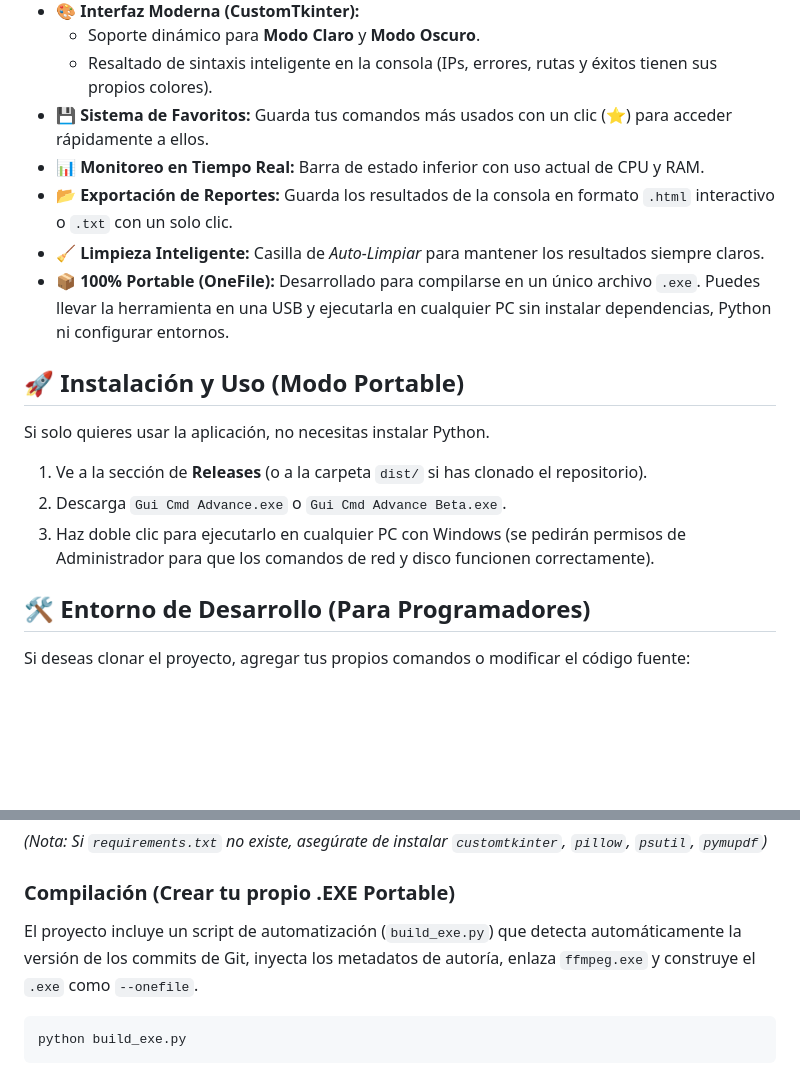
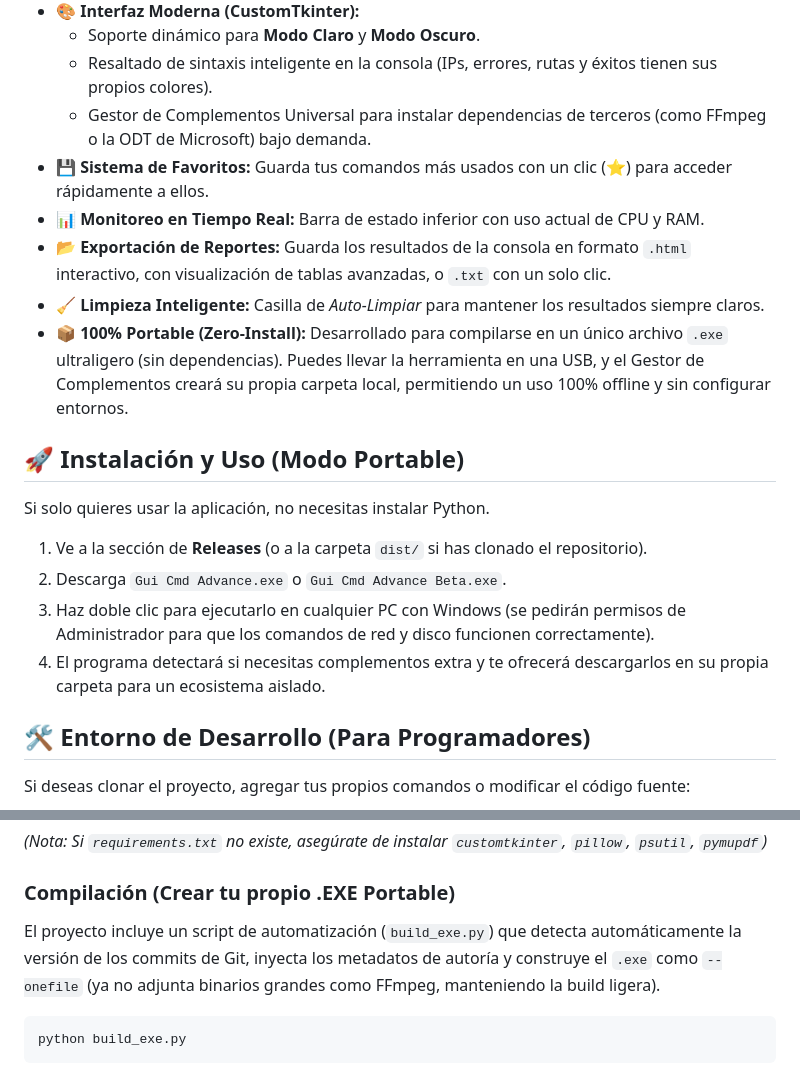
Before and after one commit to GoldenFenix92/gui-cmd-advance, a Markdown page: README.md, 2 parts joined by grey strips. Drawn GitHub-style; blank space fills up the shorter version.

Commit message:
Docs: Update README with new Plugin Manager and features

````diff
--- a/README.md
+++ b/README.md
@@ -19,11 +19,12 @@
 *   **🎨 Interfaz Moderna (CustomTkinter):**
     *   Soporte dinámico para **Modo Claro** y **Modo Oscuro**.
     *   Resaltado de sintaxis inteligente en la consola (IPs, errores, rutas y éxitos tienen sus propios colores).
+    *   Gestor de Complementos Universal para instalar dependencias de terceros (como FFmpeg o la ODT de Microsoft) bajo demanda.
 *   **💾 Sistema de Favoritos:** Guarda tus comandos más usados con un clic (⭐) para acceder rápidamente a ellos.
 *   **📊 Monitoreo en Tiempo Real:** Barra de estado inferior con uso actual de CPU y RAM.
-*   **📂 Exportación de Reportes:** Guarda los resultados de la consola en formato `.html` interactivo o `.txt` con un solo clic.
+*   **📂 Exportación de Reportes:** Guarda los resultados de la consola en formato `.html` interactivo, con visualización de tablas avanzadas, o `.txt` con un solo clic.
 *   **🧹 Limpieza Inteligente:** Casilla de *Auto-Limpiar* para mantener los resultados siempre claros.
-*   **📦 100% Portable (OneFile):** Desarrollado para compilarse en un único archivo `.exe`. Puedes llevar la herramienta en una USB y ejecutarla en cualquier PC sin instalar dependencias, Python ni configurar entornos.
+*   **📦 100% Portable (Zero-Install):** Desarrollado para compilarse en un único archivo `.exe` ultraligero (sin dependencias). Puedes llevar la herramienta en una USB, y el Gestor de Complementos creará su propia carpeta local, permitiendo un uso 100% offline y sin configurar entornos.
 
 ## 🚀 Instalación y Uso (Modo Portable)
 
@@ -31,6 +32,7 @@ Si solo quieres usar la aplicación, no necesitas instalar Python.
 1. Ve a la sección de **Releases** (o a la carpeta `dist/` si has clonado el repositorio).
 2. Descarga `Gui Cmd Advance.exe` o `Gui Cmd Advance Beta.exe`.
 3. Haz doble clic para ejecutarlo en cualquier PC con Windows (se pedirán permisos de Administrador para que los comandos de red y disco funcionen correctamente).
+4. El programa detectará si necesitas complementos extra y te ofrecerá descargarlos en su propia carpeta para un ecosistema aislado.
 
 ## 🛠️ Entorno de Desarrollo (Para Programadores)
 
@@ -54,7 +56,7 @@ pip install -r requirements.txt
 *(Nota: Si `requirements.txt` no existe, asegúrate de instalar `customtkinter`, `pillow`, `psutil`, `pymupdf`)*
 
 ### Compilación (Crear tu propio .EXE Portable)
-El proyecto incluye un script de automatización (`build_exe.py`) que detecta automáticamente la versión de los commits de Git, inyecta los metadatos de autoría, enlaza `ffmpeg.exe` y construye el `.exe` como `--onefile`.
+El proyecto incluye un script de automatización (`build_exe.py`) que detecta automáticamente la versión de los commits de Git, inyecta los metadatos de autoría y construye el `.exe` como `--onefile` (ya no adjunta binarios grandes como FFmpeg, manteniendo la build ligera).
 
 ```bash
 python build_exe.py
````
